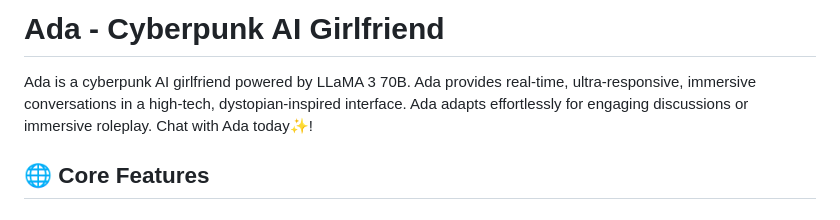
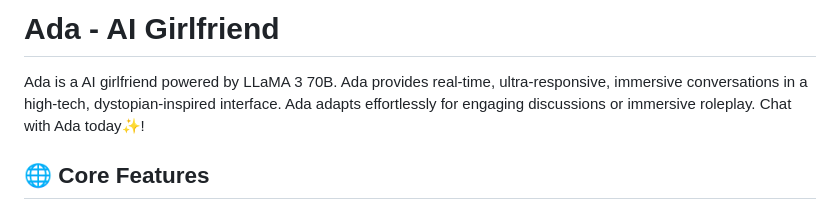
Before and after one commit to joegeorge022/Ada, a Markdown page: README.md, the part around the change. Rendered like a GitHub page.

```diff
--- a/README.md
+++ b/README.md
@@ -1,6 +1,6 @@
-# Ada - Cyberpunk AI Girlfriend
+# Ada - AI Girlfriend
 
-Ada is a cyberpunk AI girlfriend powered by LLaMA 3 70B. Ada provides real-time, ultra-responsive, immersive conversations in a high-tech, dystopian-inspired interface. Ada adapts effortlessly for engaging discussions or immersive roleplay. Chat with Ada today✨!
+Ada is a AI girlfriend powered by LLaMA 3 70B. Ada provides real-time, ultra-responsive, immersive conversations in a high-tech, dystopian-inspired interface. Ada adapts effortlessly for engaging discussions or immersive roleplay. Chat with Ada today✨!
 
 ## 🌐 Core Features
 
```
